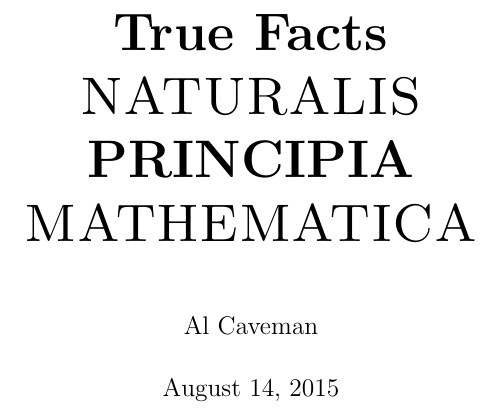
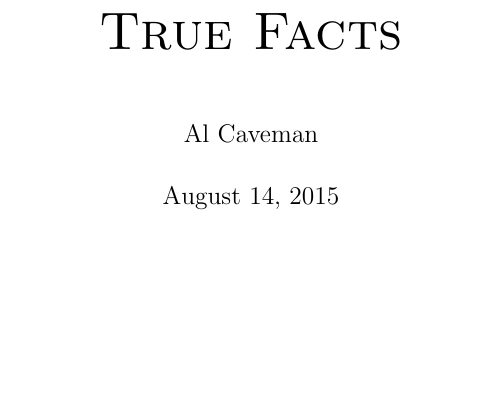
Before and after one commit to Al-Caveman/true-facts, a LaTeX document (book.tex): part of page 1 of 3, cut so that both start at the same text, the shorter picture padded with empty space. Compiled offline with pdfLaTeX.

```diff
--- a/book.tex
+++ b/book.tex
@@ -4,7 +4,7 @@
 \usepackage{amsmath}
 \newtheorem{theorem}{Theorem}
 \DeclareMathOperator{\diff}{diff}
-\title{\Huge\sc \textbf{True Facts}\\ NATURALIS\\ \textbf{PRINCIPIA}\\ MATHEMATICA}
+\title{\Huge\sc True Facts}
 \author{Al Caveman}
 \begin{document}
 \maketitle
```
Also changed, not shown: book.pdf (added).
